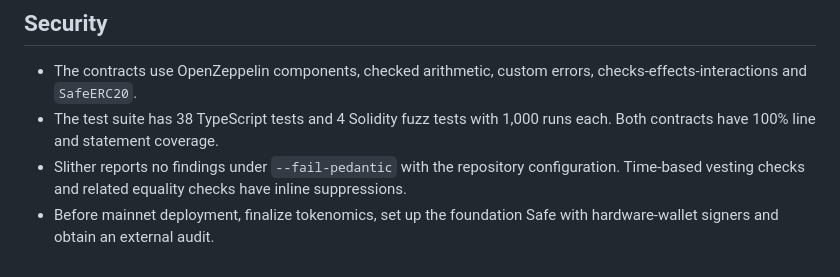
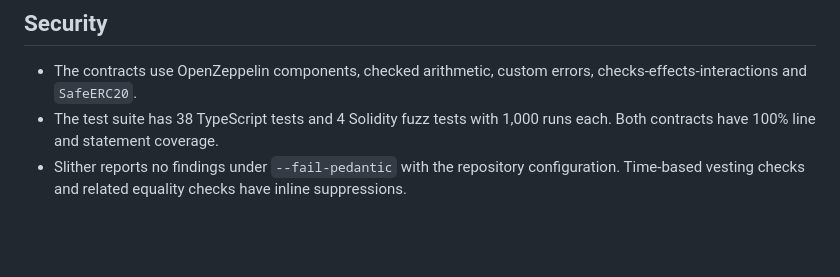
Before and after one commit to olexh/hvx-token, a Markdown page: README.md, the part around the change. GitHub-like rendering; blank space fills up the shorter version.

Commit message:
docs: trim README security notes

```diff
--- a/README.md
+++ b/README.md
@@ -106,4 +106,3 @@ and [vault](https://testnet.bscscan.com/address/0xc0A0C9F25526554b0c777124ADAC00
 - The contracts use OpenZeppelin components, checked arithmetic, custom errors, checks-effects-interactions and `SafeERC20`.
 - The test suite has 38 TypeScript tests and 4 Solidity fuzz tests with 1,000 runs each. Both contracts have 100% line and statement coverage.
 - Slither reports no findings under `--fail-pedantic` with the repository configuration. Time-based vesting checks and related equality checks have inline suppressions.
-- Before mainnet deployment, finalize tokenomics, set up the foundation Safe with hardware-wallet signers and obtain an external audit.
```
